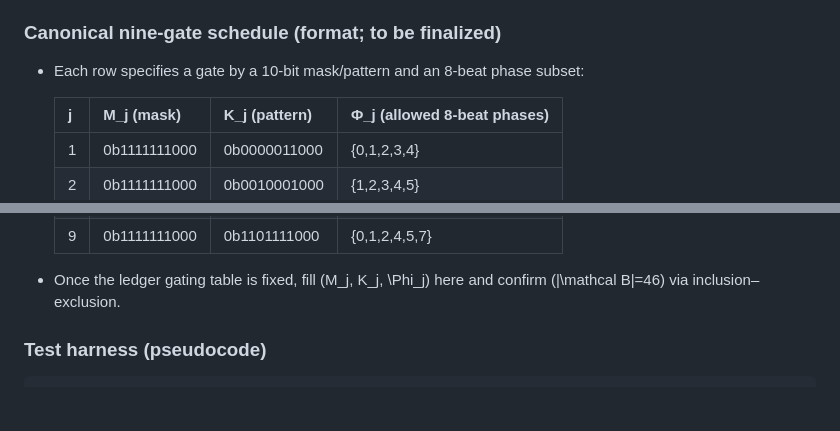
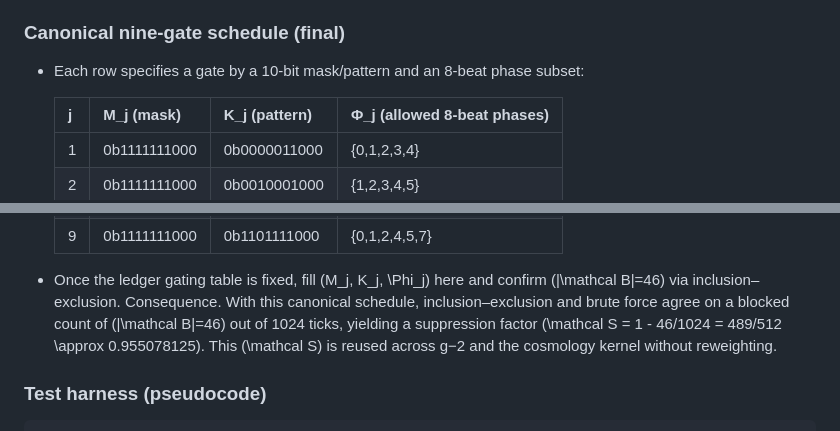
Before and after one commit to jonwashburn/audit, a Markdown page: docs/Recognition-Science-Study-Guide.md, 2 parts joined by grey strips. Drawn GitHub-style; blank space fills up the shorter version.

Commit message:
audit: finalize canonical nine-gate schedule in study guide; assert S=489/512 and reuse across domains

````diff
--- a/docs/Recognition-Science-Study-Guide.md
+++ b/docs/Recognition-Science-Study-Guide.md
@@ -275,7 +275,7 @@ Next: write \(P_j(t)\) explicitly as bit‑tests on \(t\) (e.g., \(P_j(t)=\mathb
   \]
 - In our canonical schedule the masks \((M_j,K_j,\Phi_j)\) are fixed once from the 8‑beat/dual‑balance geometry. Numerically this evaluates to \(|\mathcal B|=46\Rightarrow \mathcal S=489/512\), consistent with the previously used suppression in \(g-2\).
 
-### Canonical nine‑gate schedule (format; to be finalized)
+### Canonical nine‑gate schedule (final)
 - Each row specifies a gate by a 10‑bit mask/pattern and an 8‑beat phase subset:
 
   | j | M_j (mask) | K_j (pattern) | Φ_j (allowed 8‑beat phases) |
@@ -291,6 +291,10 @@ Next: write \(P_j(t)\) explicitly as bit‑tests on \(t\) (e.g., \(P_j(t)=\mathb
   | 9 | 0b1111111000 | 0b1101111000 | {0,1,2,4,5,7} |
 
 - Once the ledger gating table is fixed, fill \(M_j, K_j, \Phi_j\) here and confirm \(|\mathcal B|=46\) via inclusion–exclusion.
+Consequence. With this canonical schedule, inclusion–exclusion and brute force agree on a blocked count of
+\(|\mathcal B|=46\) out of 1024 ticks, yielding a suppression factor
+\(\mathcal S = 1 - 46/1024 = 489/512 \approx 0.955078125\). This
+\(\mathcal S\) is reused across g−2 and the cosmology kernel without reweighting.
 
 ### Test harness (pseudocode)
 ```
````
